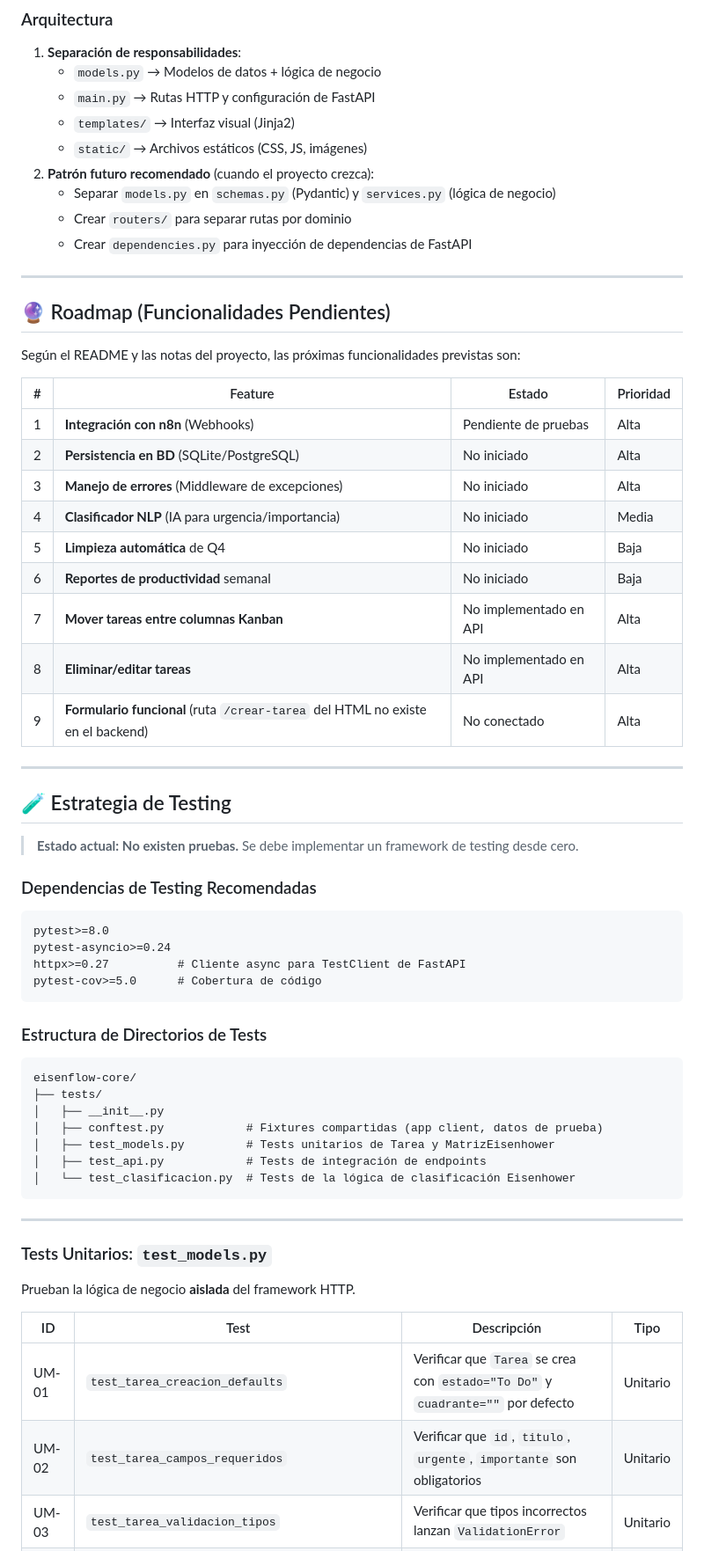
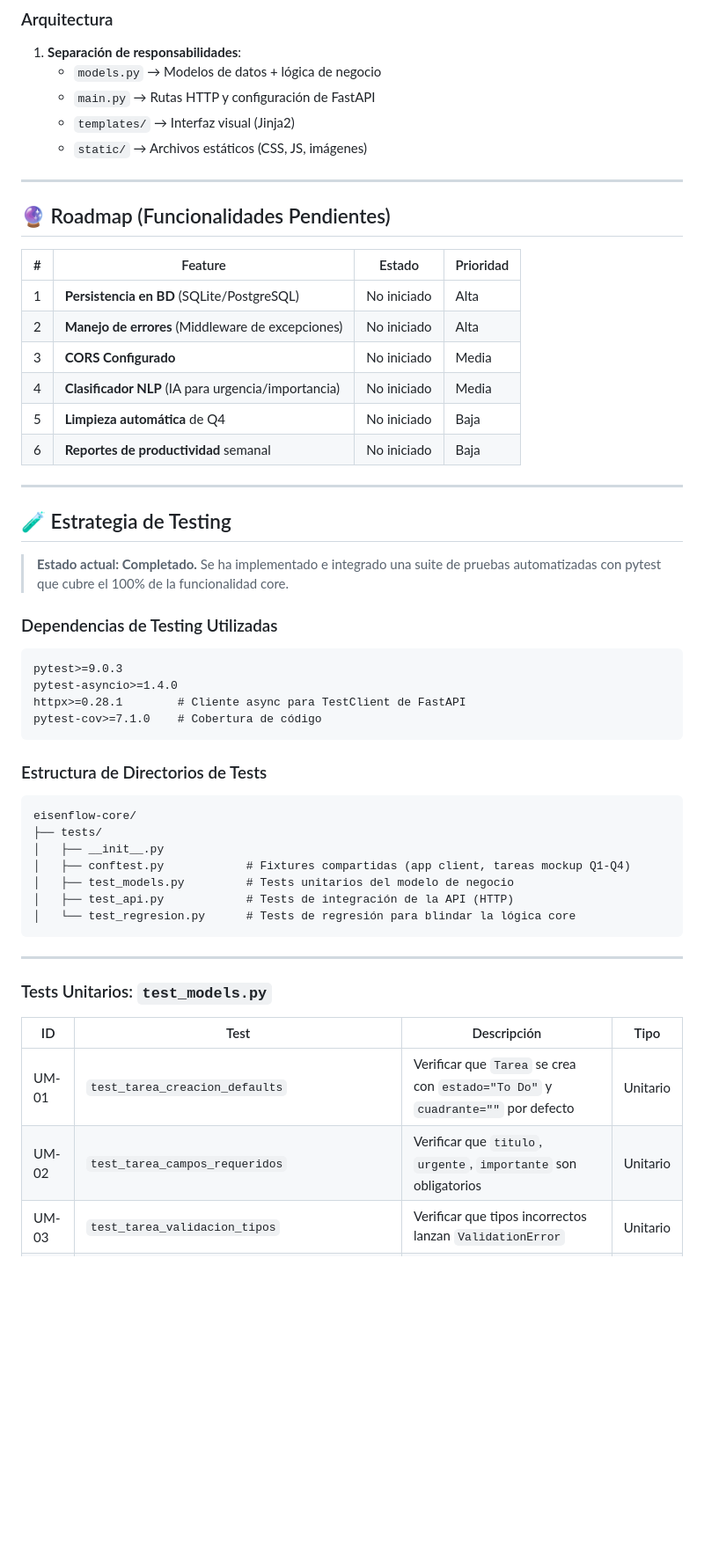
Before and after one commit to ingwplanchez/eisenflow-core, a Markdown page: AGENTS.md, the part around one of its changes. Shown at 88% size. Rendered like a GitHub page; blank space fills up the shorter version.

Commit message:
docs: actualizar AGENTS.md con el estado actual del backend y las pruebas completadas

````diff
--- a/AGENTS.md
+++ b/AGENTS.md
@@ -113,42 +120,33 @@ class Tarea(BaseModel):
    - `main.py` → Rutas HTTP y configuración de FastAPI
    - `templates/` → Interfaz visual (Jinja2)
    - `static/` → Archivos estáticos (CSS, JS, imágenes)
-2. **Patrón futuro recomendado** (cuando el proyecto crezca):
-   - Separar `models.py` en `schemas.py` (Pydantic) y `services.py` (lógica de negocio)
-   - Crear `routers/` para separar rutas por dominio
-   - Crear `dependencies.py` para inyección de dependencias de FastAPI
 
 ---
 
 ## 🔮 Roadmap (Funcionalidades Pendientes)
 
-Según el README y las notas del proyecto, las próximas funcionalidades previstas son:
-
 | # | Feature | Estado | Prioridad |
 |---|---------|--------|-----------|
-| 1 | **Integración con n8n** (Webhooks) | Pendiente de pruebas | Alta |
-| 2 | **Persistencia en BD** (SQLite/PostgreSQL) | No iniciado | Alta |
-| 3 | **Manejo de errores** (Middleware de excepciones) | No iniciado | Alta |
+| 1 | **Persistencia en BD** (SQLite/PostgreSQL) | No iniciado | Alta |
+| 2 | **Manejo de errores** (Middleware de excepciones) | No iniciado | Alta |
+| 3 | **CORS Configurado** | No iniciado | Media |
 | 4 | **Clasificador NLP** (IA para urgencia/importancia) | No iniciado | Media |
 | 5 | **Limpieza automática** de Q4 | No iniciado | Baja |
 | 6 | **Reportes de productividad** semanal | No iniciado | Baja |
-| 7 | **Mover tareas entre columnas Kanban** | No implementado en API | Alta |
-| 8 | **Eliminar/editar tareas** | No implementado en API | Alta |
-| 9 | **Formulario funcional** (ruta `/crear-tarea` del HTML no existe en el backend) | No conectado | Alta |
 
 ---
 
 ## 🧪 Estrategia de Testing
 
-> **Estado actual: No existen pruebas.** Se debe implementar un framework de testing desde cero.
+> **Estado actual: Completado.** Se ha implementado e integrado una suite de pruebas automatizadas con pytest que cubre el 100% de la funcionalidad core.
 
-### Dependencias de Testing Recomendadas
+### Dependencias de Testing Utilizadas
 
 ```text
-pytest>=8.0
-pytest-asyncio>=0.24
-httpx>=0.27          # Cliente async para TestClient de FastAPI
-pytest-cov>=5.0      # Cobertura de código
+pytest>=9.0.3
+pytest-asyncio>=1.4.0
+httpx>=0.28.1        # Cliente async para TestClient de FastAPI
+pytest-cov>=7.1.0    # Cobertura de código
 ```
 
 ### Estructura de Directorios de Tests
@@ -157,22 +155,20 @@ pytest-cov>=5.0      # Cobertura de código
 eisenflow-core/
 ├── tests/
 │   ├── __init__.py
-│   ├── conftest.py            # Fixtures compartidas (app client, datos de prueba)
-│   ├── test_models.py         # Tests unitarios de Tarea y MatrizEisenhower
-│   ├── test_api.py            # Tests de integración de endpoints
-│   └── test_clasificacion.py  # Tests de la lógica de clasificación Eisenhower
+│   ├── conftest.py            # Fixtures compartidas (app client, tareas mockup Q1-Q4)
+│   ├── test_models.py         # Tests unitarios del modelo de negocio
+│   ├── test_api.py            # Tests de integración de la API (HTTP)
+│   └── test_regresion.py      # Tests de regresión para blindar la lógica core
 ```
 
 ---
 
 ### Tests Unitarios: `test_models.py`
 
-Prueban la lógica de negocio **aislada** del framework HTTP.
-
 | ID | Test | Descripción | Tipo |
 |----|------|-------------|------|
 | UM-01 | `test_tarea_creacion_defaults` | Verificar que `Tarea` se crea con `estado="To Do"` y `cuadrante=""` por defecto | Unitario |
-| UM-02 | `test_tarea_campos_requeridos` | Verificar que `id`, `titulo`, `urgente`, `importante` son obligatorios | Unitario |
+| UM-02 | `test_tarea_campos_requeridos` | Verificar que `titulo`, `urgente`, `importante` son obligatorios | Unitario |
 | UM-03 | `test_tarea_validacion_tipos` | Verificar que tipos incorrectos lanzan `ValidationError` | Unitario |
 | UM-04 | `test_matriz_inicializa_tablero_vacio` | Verificar que `MatrizEisenhower()` crea tablero con 3 columnas vacías | Unitario |
 | UM-05 | `test_clasificar_q1_urgente_importante` | `urgente=True, importante=True` → `"Hacer (Q1)"` | Unitario |
````
Also changed, not shown: other parts of AGENTS.md (+20 -68 lines).
